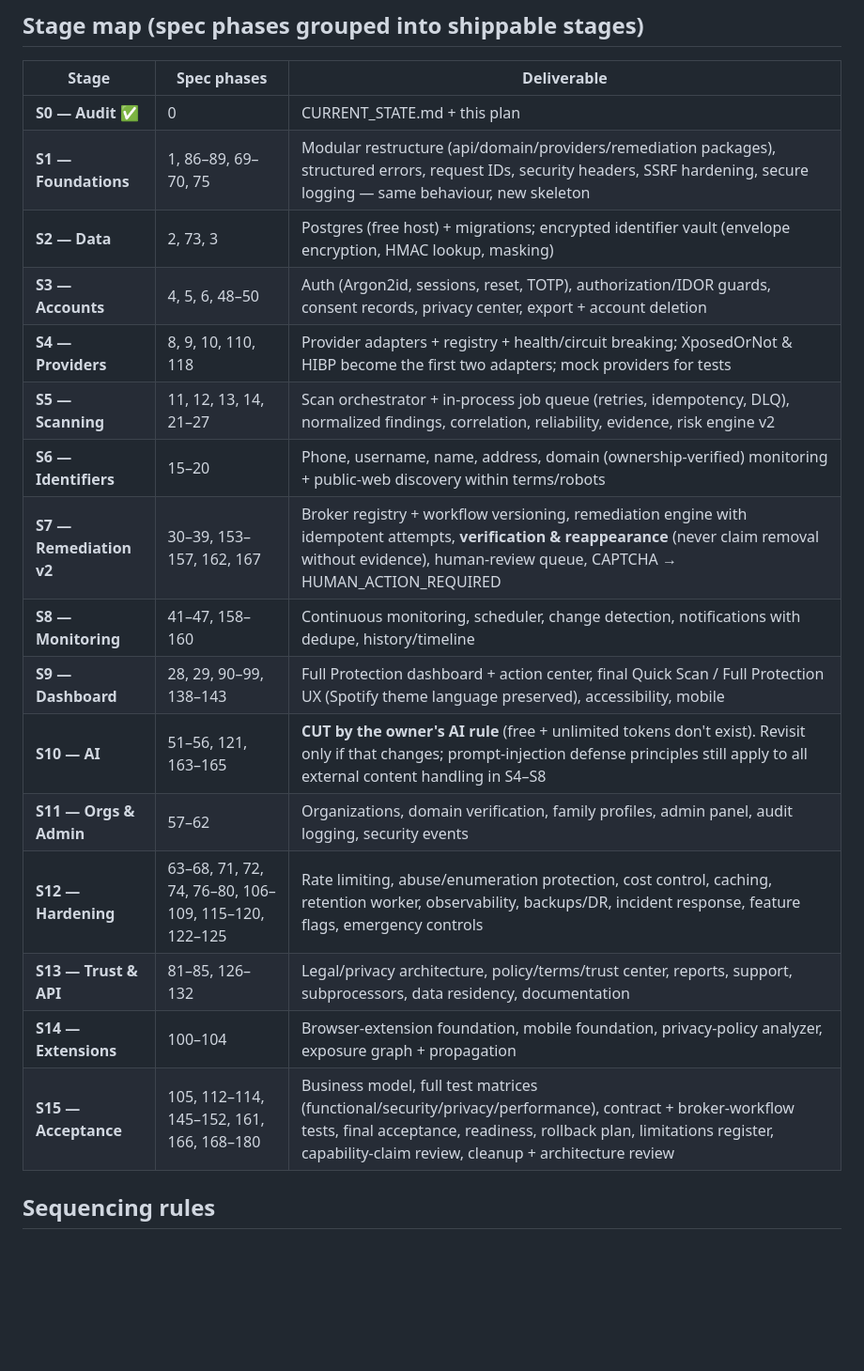
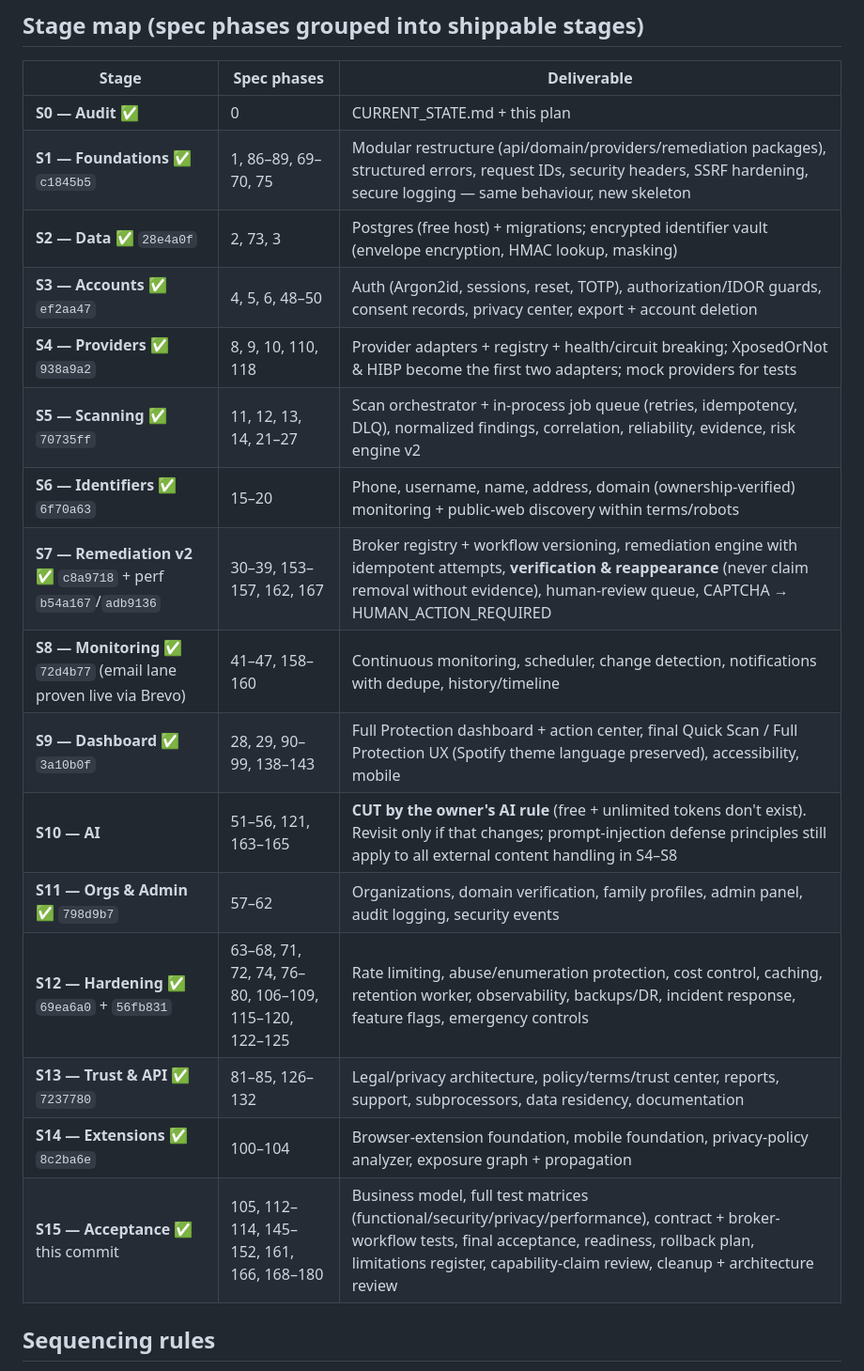
Before and after one commit to xorudra/leakguard, a Markdown page: MIGRATION_PLAN.md, the part around one of its changes. Shown at 94% size. GitHub-like rendering; blank space fills up the shorter version.

```diff
--- a/MIGRATION_PLAN.md
+++ b/MIGRATION_PLAN.md
@@ -33,21 +33,21 @@ Upgrade Master Prompt", Phases 0–180 (owner-supplied PDF, 2026-10-07).*
 | Stage | Spec phases | Deliverable |
 |---|---|---|
 | **S0 — Audit** ✅ | 0 | CURRENT_STATE.md + this plan |
-| **S1 — Foundations** | 1, 86–89, 69–70, 75 | Modular restructure (api/domain/providers/remediation packages), structured errors, request IDs, security headers, SSRF hardening, secure logging — same behaviour, new skeleton |
-| **S2 — Data** | 2, 73, 3 | Postgres (free host) + migrations; encrypted identifier vault (envelope encryption, HMAC lookup, masking) |
-| **S3 — Accounts** | 4, 5, 6, 48–50 | Auth (Argon2id, sessions, reset, TOTP), authorization/IDOR guards, consent records, privacy center, export + account deletion |
-| **S4 — Providers** | 8, 9, 10, 110, 118 | Provider adapters + registry + health/circuit breaking; XposedOrNot & HIBP become the first two adapters; mock providers for tests |
-| **S5 — Scanning** | 11, 12, 13, 14, 21–27 | Scan orchestrator + in-process job queue (retries, idempotency, DLQ), normalized findings, correlation, reliability, evidence, risk engine v2 |
-| **S6 — Identifiers** | 15–20 | Phone, username, name, address, domain (ownership-verified) monitoring + public-web discovery within terms/robots |
-| **S7 — Remediation v2** | 30–39, 153–157, 162, 167 | Broker registry + workflow versioning, remediation engine with idempotent attempts, **verification & reappearance** (never claim removal without evidence), human-review queue, CAPTCHA → HUMAN_ACTION_REQUIRED |
-| **S8 — Monitoring** | 41–47, 158–160 | Continuous monitoring, scheduler, change detection, notifications with dedupe, history/timeline |
-| **S9 — Dashboard** | 28, 29, 90–99, 138–143 | Full Protection dashboard + action center, final Quick Scan / Full Protection UX (Spotify theme language preserved), accessibility, mobile |
+| **S1 — Foundations** ✅ `c1845b5`| 1, 86–89, 69–70, 75 | Modular restructure (api/domain/providers/remediation packages), structured errors, request IDs, security headers, SSRF hardening, secure logging — same behaviour, new skeleton |
+| **S2 — Data** ✅ `28e4a0f`| 2, 73, 3 | Postgres (free host) + migrations; encrypted identifier vault (envelope encryption, HMAC lookup, masking) |
+| **S3 — Accounts** ✅ `ef2aa47`| 4, 5, 6, 48–50 | Auth (Argon2id, sessions, reset, TOTP), authorization/IDOR guards, consent records, privacy center, export + account deletion |
+| **S4 — Providers** ✅ `938a9a2`| 8, 9, 10, 110, 118 | Provider adapters + registry + health/circuit breaking; XposedOrNot & HIBP become the first two adapters; mock providers for tests |
+| **S5 — Scanning** ✅ `70735ff`| 11, 12, 13, 14, 21–27 | Scan orchestrator + in-process job queue (retries, idempotency, DLQ), normalized findings, correlation, reliability, evidence, risk engine v2 |
+| **S6 — Identifiers** ✅ `6f70a63`| 15–20 | Phone, username, name, address, domain (ownership-verified) monitoring + public-web discovery within terms/robots |
+| **S7 — Remediation v2** ✅ `c8a9718` + perf `b54a167`/`adb9136`| 30–39, 153–157, 162, 167 | Broker registry + workflow versioning, remediation engine with idempotent attempts, **verification & reappearance** (never claim removal without evidence), human-review queue, CAPTCHA → HUMAN_ACTION_REQUIRED |
+| **S8 — Monitoring** ✅ `72d4b77` (email lane proven live via Brevo)| 41–47, 158–160 | Continuous monitoring, scheduler, change detection, notifications with dedupe, history/timeline |
+| **S9 — Dashboard** ✅ `3a10b0f`| 28, 29, 90–99, 138–143 | Full Protection dashboard + action center, final Quick Scan / Full Protection UX (Spotify theme language preserved), accessibility, mobile |
 | **S10 — AI** | 51–56, 121, 163–165 | **CUT by the owner's AI rule** (free + unlimited tokens don't exist). Revisit only if that changes; prompt-injection defense principles still apply to all external content handling in S4–S8 |
-| **S11 — Orgs & Admin** | 57–62 | Organizations, domain verification, family profiles, admin panel, audit logging, security events |
-| **S12 — Hardening** | 63–68, 71, 72, 74, 76–80, 106–109, 115–120, 122–125 | Rate limiting, abuse/enumeration protection, cost control, caching, retention worker, observability, backups/DR, incident response, feature flags, emergency controls |
-| **S13 — Trust & API** | 81–85, 126–132 | Legal/privacy architecture, policy/terms/trust center, reports, support, subprocessors, data residency, documentation |
-| **S14 — Extensions** | 100–104 | Browser-extension foundation, mobile foundation, privacy-policy analyzer, exposure graph + propagation |
-| **S15 — Acceptance** | 105, 112–114, 145–152, 161, 166, 168–180 | Business model, full test matrices (functional/security/privacy/performance), contract + broker-workflow tests, final acceptance, readiness, rollback plan, limitations register, capability-claim review, cleanup + architecture review |
+| **S11 — Orgs & Admin** ✅ `798d9b7`| 57–62 | Organizations, domain verification, family profiles, admin panel, audit logging, security events |
+| **S12 — Hardening** ✅ `69ea6a0` + `56fb831`| 63–68, 71, 72, 74, 76–80, 106–109, 115–120, 122–125 | Rate limiting, abuse/enumeration protection, cost control, caching, retention worker, observability, backups/DR, incident response, feature flags, emergency controls |
+| **S13 — Trust & API** ✅ `7237780`| 81–85, 126–132 | Legal/privacy architecture, policy/terms/trust center, reports, support, subprocessors, data residency, documentation |
+| **S14 — Extensions** ✅ `8c2ba6e`| 100–104 | Browser-extension foundation, mobile foundation, privacy-policy analyzer, exposure graph + propagation |
+| **S15 — Acceptance** ✅ this commit| 105, 112–114, 145–152, 161, 166, 168–180 | Business model, full test matrices (functional/security/privacy/performance), contract + broker-workflow tests, final acceptance, readiness, rollback plan, limitations register, capability-claim review, cleanup + architecture review |
 
 ## Sequencing rules
 
```
Also changed, not shown: other parts of MIGRATION_PLAN.md (+24 -0 lines), CURRENT_STATE.md (+59 -68 lines).
